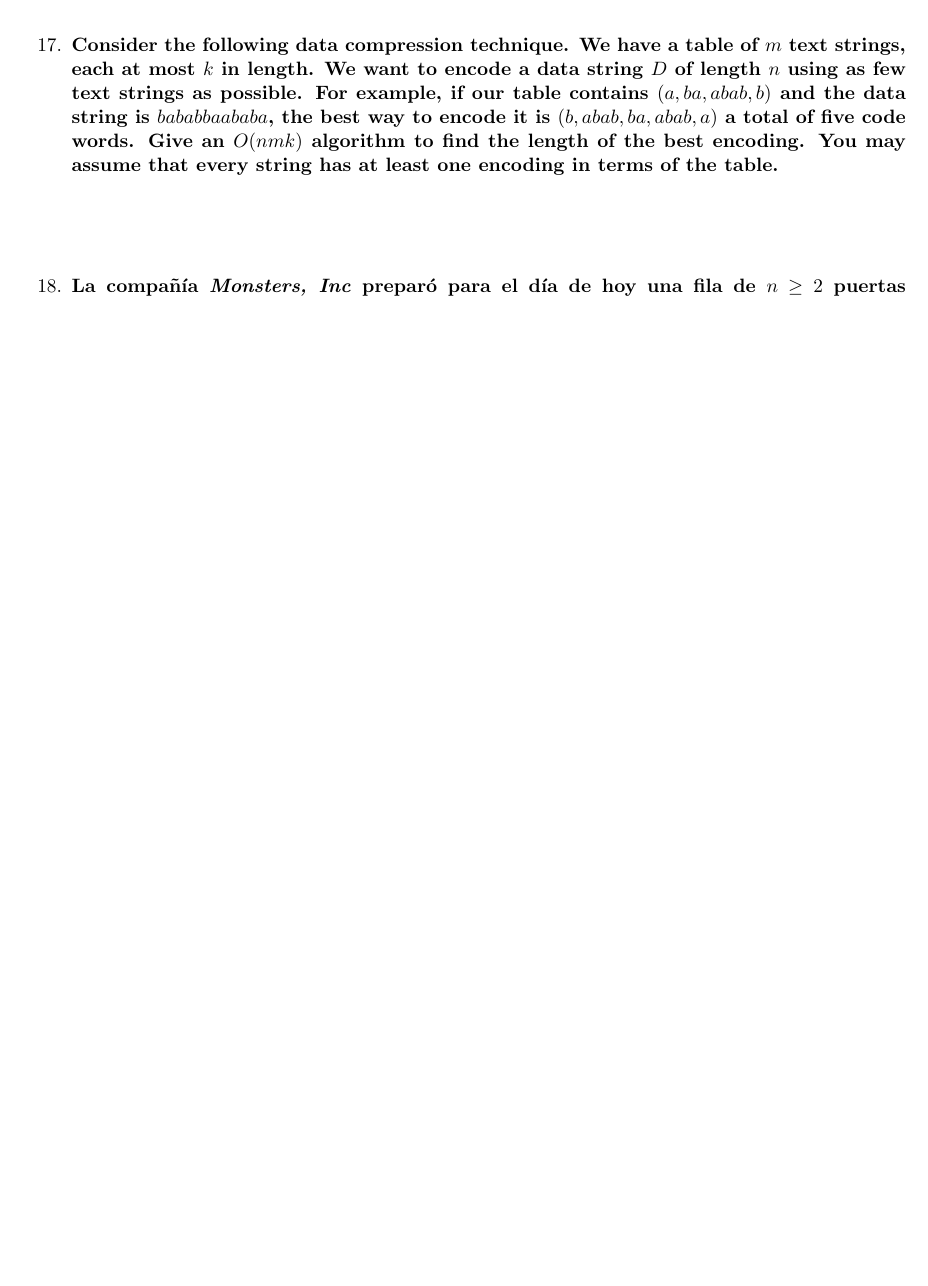
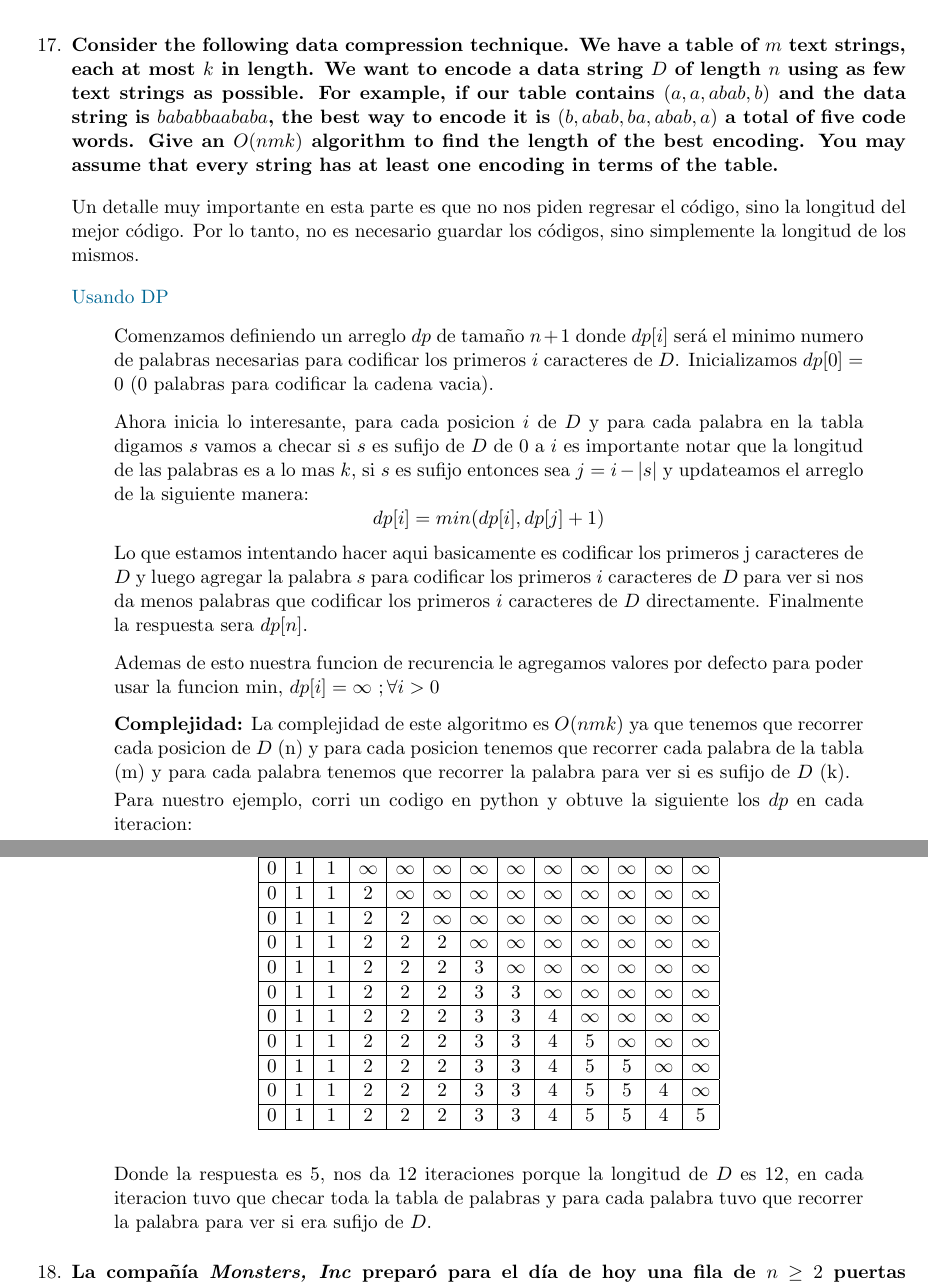
Before and after one commit to JuanSosaCiencias/ADA_2025-1.github.io, a LaTeX problem sheet (tarea05/main.tex, which reads tarea05/src/Ejercicios/ej17/17.tex): part of page 17 of 18 before the commit and two parts of pages 17 and 18 of 19 after it, the two joined at a grey line, cut so that both start at the same text, the shorter picture padded with empty space. Compiled offline with pdfLaTeX.

Commit message:
feat agrega el ej17

```diff
--- a/tarea05/src/Ejercicios/ej17/17.tex
+++ b/tarea05/src/Ejercicios/ej17/17.tex
@@ -1,5 +1,48 @@
-\textbf{Consider the following data compression technique. We have a table of $m$ text strings, each at most $k$ in length. We want to encode a data string $D$ of length $n$ using as few text strings as possible. For example, if our table contains $(a,ba,abab,b)$ and the data string is $bababbaababa$, the best way to encode it is $(b,abab,ba,abab,a)$ a total of five code words. Give an $O(nmk)$ algorithm to find the length of the best encoding. You may assume that every string has at least one encoding in terms of the table.}\vspace{.2cm}
+\textbf{Consider the following data compression technique. We have a table of $m$ text strings, each at most $k$ in length. We want to encode a data string $D$ of length $n$ using as few text strings as possible. For example, if our table contains $(a,a,abab,b)$ and the data string is $bababbaababa$, the best way to encode it is $(b,abab,ba,abab,a)$ a total of five code words. Give an $O(nmk)$ algorithm to find the length of the best encoding. You may assume that every string has at least one encoding in terms of the table.}\vspace{.2cm}
 
-\textcolor{bibi}{}
+Un detalle muy importante en esta parte es que no nos piden regresar el código, sino la longitud del mejor código. Por lo tanto, no es necesario guardar los códigos, sino simplemente la longitud de los mismos. \vspace{.2cm}
+
+\textcolor{bibi}{Usando DP}
 \begin{quote}
+    Comenzamos definiendo un arreglo $dp$ de tamaño $n+1$ donde $dp[i]$ será el minimo numero de palabras necesarias para codificar los primeros $i$ caracteres de $D$. Inicializamos $dp[0] = 0$ (0 palabras para codificar la cadena vacia). \vspace{.2cm}
+
+    Ahora inicia lo interesante, para cada posicion $i$ de $D$ y para cada palabra en la tabla digamos $s$ vamos a checar si $s$ es sufijo de $D$ de 0 a $i$ es importante notar que la longitud de las palabras es a lo mas $k$, si $s$ es sufijo entonces sea $j = i - |s|$ y updateamos el arreglo de la siguiente manera: $$dp[i]=min(dp[i],dp[j]+1)$$ Lo que estamos intentando hacer aqui basicamente es codificar los primeros j caracteres de $D$ y luego agregar la palabra $s$ para codificar los primeros $i$ caracteres de $D$ para ver si nos da menos palabras que codificar los primeros $i$ caracteres de $D$ directamente. Finalmente la respuesta sera $dp[n]$. \vspace{.2cm}
+
+    Ademas de esto nuestra funcion de recurencia le agregamos valores por defecto para poder usar la funcion min, $dp[i]=\infty \ ;  \forall i>0$ \vspace{.2cm}
+
+    \textbf{Complejidad:} La complejidad de este algoritmo es $O(nmk)$ ya que tenemos que recorrer cada posicion de $D$ (n) y para cada posicion tenemos que recorrer cada palabra de la tabla (m) y para cada palabra tenemos que recorrer la palabra para ver si es sufijo de $D$ (k).
+
+    Para nuestro ejemplo, corri un codigo en python y obtuve la siguiente los $dp$ en cada iteracion:
+
+    $$
+    \begin{array}{|c|c|c|c|c|c|c|c|c|c|c|c|c|}
+        \hline
+        0 & 1 & \infty & \infty & \infty & \infty & \infty & \infty & \infty & \infty & \infty & \infty & \infty \\
+        \hline
+        0 & 1 & 1 & \infty & \infty & \infty & \infty & \infty & \infty & \infty & \infty & \infty & \infty \\
+        \hline
+        0 & 1 & 1 & 2 & \infty & \infty & \infty & \infty & \infty & \infty & \infty & \infty & \infty \\
+        \hline
+        0 & 1 & 1 & 2 & 2 & \infty & \infty & \infty & \infty & \infty & \infty & \infty & \infty \\
+        \hline
+        0 & 1 & 1 & 2 & 2 & 2 & \infty & \infty & \infty & \infty & \infty & \infty & \infty \\
+        \hline
+        0 & 1 & 1 & 2 & 2 & 2 & 3 & \infty & \infty & \infty & \infty & \infty & \infty \\
+        \hline
+        0 & 1 & 1 & 2 & 2 & 2 & 3 & 3 & \infty & \infty & \infty & \infty & \infty \\
+        \hline
+        0 & 1 & 1 & 2 & 2 & 2 & 3 & 3 & 4 & \infty & \infty & \infty & \infty \\
+        \hline
+        0 & 1 & 1 & 2 & 2 & 2 & 3 & 3 & 4 & 5 & \infty & \infty & \infty \\
+        \hline
+        0 & 1 & 1 & 2 & 2 & 2 & 3 & 3 & 4 & 5 & 5 & \infty & \infty \\
+        \hline
+        0 & 1 & 1 & 2 & 2 & 2 & 3 & 3 & 4 & 5 & 5 & 4 & \infty \\
+        \hline
+        0 & 1 & 1 & 2 & 2 & 2 & 3 & 3 & 4 & 5 & 5 & 4 & 5 \\
+        \hline
+    \end{array}
+    $$ \vspace{.2cm}
+
+    Donde la respuesta es 5, nos da 12 iteraciones porque la longitud de $D$ es 12, en cada iteracion tuvo que checar toda la tabla de palabras y para cada palabra tuvo que recorrer la palabra para ver si era sufijo de $D$. \vspace{.2cm}
 \end{quote}
```
Also changed, not shown: tarea05/main.pdf.
